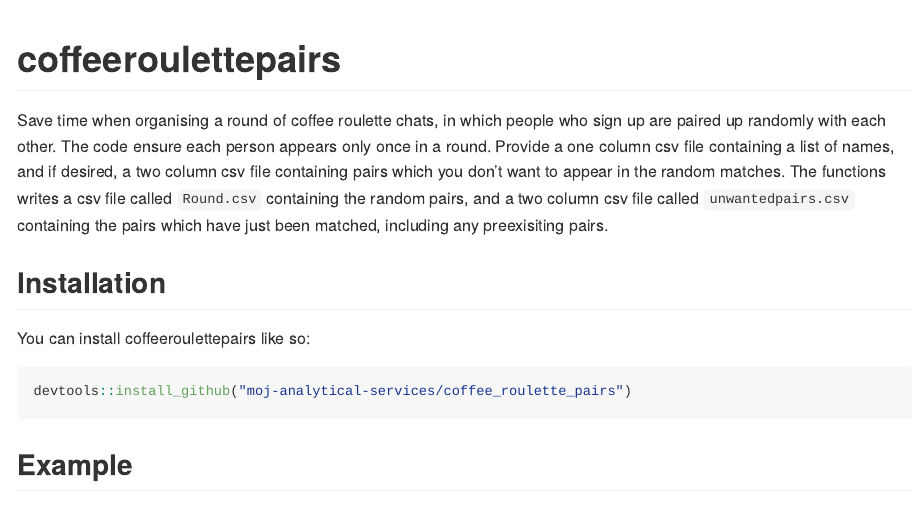
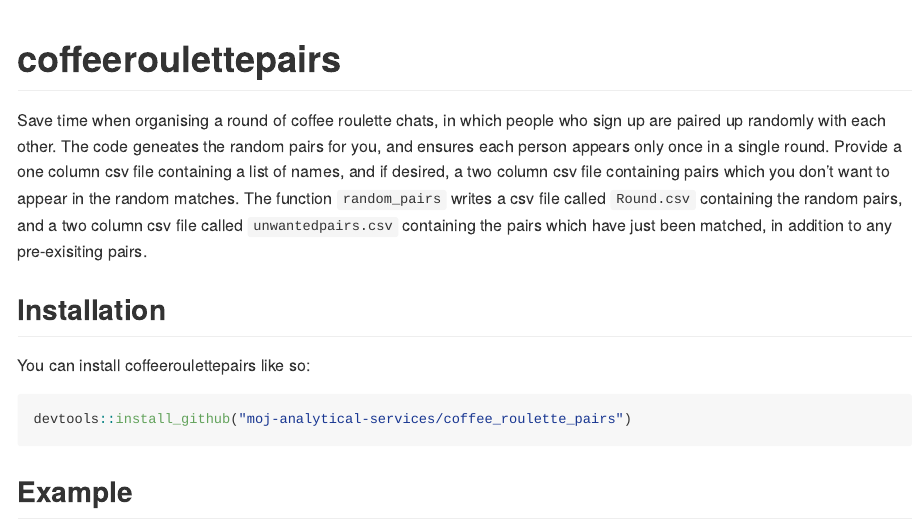
Before and after one commit to moj-analytical-services/coffee_roulette_pairs, an R Markdown document (README.Rmd): the page in a window 1100 px wide, from its top. The pictures show the output file README.md that the author committed with the source, drawn offline in the style of GitHub.

Commit message:
Updated readme

```diff
--- a/README.Rmd
+++ b/README.Rmd
@@ -18,7 +18,7 @@ knitr::opts_chunk$set(
 <!-- badges: start -->
 <!-- badges: end -->
 
-Save time when organising a round of coffee roulette chats, in which people who sign up are paired up randomly with each other. The code ensure each person appears only once in a round. Provide a one column csv file containing a list of names, and if desired, a two column csv file containing pairs which you don't want to appear in the random matches. The functions writes a csv file called `Round.csv` containing the random pairs, and a two column csv file called `unwantedpairs.csv` containing the pairs which have just been matched, including any preexisiting pairs.
+Save time when organising a round of coffee roulette chats, in which people who sign up are paired up randomly with each other. The code geneates the random pairs for you, and ensures each person appears only once in a single round. Provide a one column csv file containing a list of names, and if desired, a two column csv file containing pairs which you don't want to appear in the random matches. The function `random_pairs` writes a csv file called `Round.csv` containing the random pairs, and a two column csv file called `unwantedpairs.csv` containing the pairs which have just been matched, in addition to any pre-exisiting pairs.
 
 ## Installation
 
```
Also changed, not shown: README.md.
